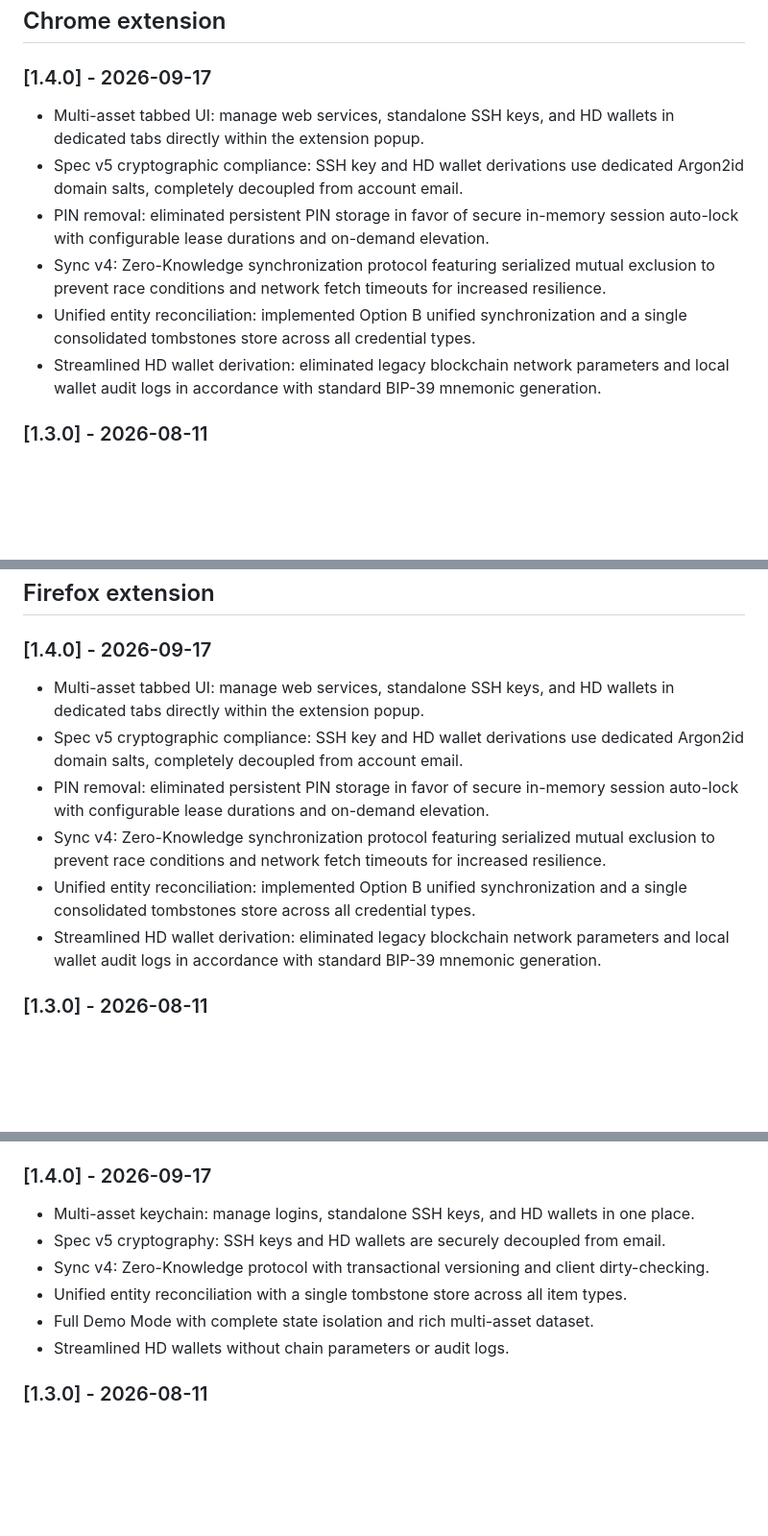
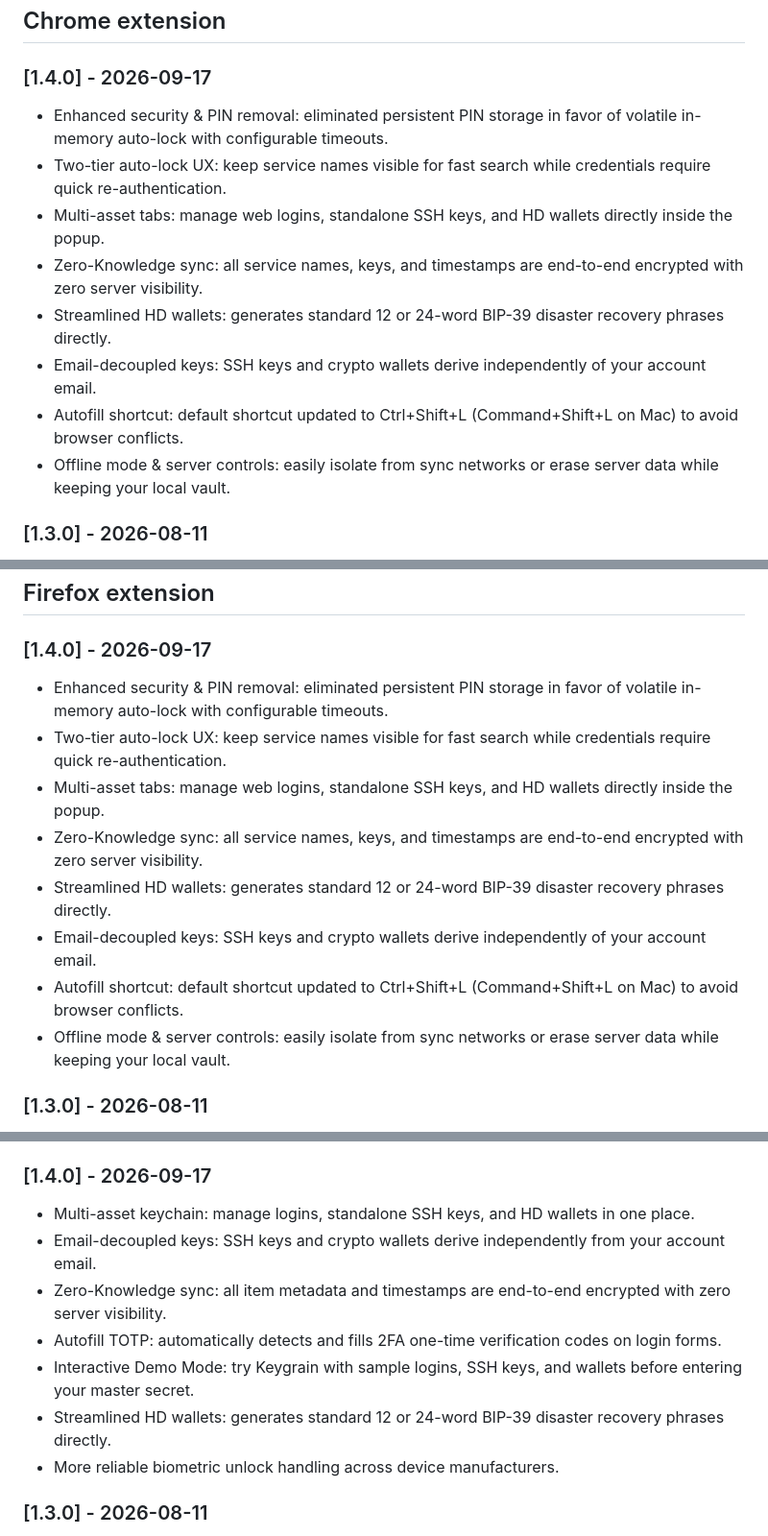
Before and after one commit to iheb-eddine/keygrain, a Markdown page: CHANGELOG.md, 3 parts joined by grey strips. Shown at 96% size. Drawn GitHub-style; blank space fills up the shorter version.

Commit message:
docs(changelog): update R4 notes to user-centric copy

```diff
--- a/CHANGELOG.md
+++ b/CHANGELOG.md
@@ -8,12 +8,14 @@ Format based on [Keep a Changelog](https://keepachangelog.com/). Components are
 
 ### [1.4.0] - 2026-09-17
 
-- Multi-asset tabbed UI: manage web services, standalone SSH keys, and HD wallets in dedicated tabs directly within the extension popup.
-- Spec v5 cryptographic compliance: SSH key and HD wallet derivations use dedicated Argon2id domain salts, completely decoupled from account email.
-- PIN removal: eliminated persistent PIN storage in favor of secure in-memory session auto-lock with configurable lease durations and on-demand elevation.
-- Sync v4: Zero-Knowledge synchronization protocol featuring serialized mutual exclusion to prevent race conditions and network fetch timeouts for increased resilience.
-- Unified entity reconciliation: implemented Option B unified synchronization and a single consolidated tombstones store across all credential types.
-- Streamlined HD wallet derivation: eliminated legacy blockchain network parameters and local wallet audit logs in accordance with standard BIP-39 mnemonic generation.
+- Enhanced security & PIN removal: eliminated persistent PIN storage in favor of volatile in-memory auto-lock with configurable timeouts.
+- Two-tier auto-lock UX: keep service names visible for fast search while credentials require quick re-authentication.
+- Multi-asset tabs: manage web logins, standalone SSH keys, and HD wallets directly inside the popup.
+- Zero-Knowledge sync: all service names, keys, and timestamps are end-to-end encrypted with zero server visibility.
+- Streamlined HD wallets: generates standard 12 or 24-word BIP-39 disaster recovery phrases directly.
+- Email-decoupled keys: SSH keys and crypto wallets derive independently of your account email.
+- Autofill shortcut: default shortcut updated to Ctrl+Shift+L (Command+Shift+L on Mac) to avoid browser conflicts.
+- Offline mode & server controls: easily isolate from sync networks or erase server data while keeping your local vault.
 
 ### [1.3.0] - 2026-08-11
 
@@ -85,12 +87,14 @@ No algorithm changes — every password, code, key, and seed is byte-identical t
 
 ### [1.4.0] - 2026-09-17
 
-- Multi-asset tabbed UI: manage web services, standalone SSH keys, and HD wallets in dedicated tabs directly within the extension popup.
-- Spec v5 cryptographic compliance: SSH key and HD wallet derivations use dedicated Argon2id domain salts, completely decoupled from account email.
-- PIN removal: eliminated persistent PIN storage in favor of secure in-memory session auto-lock with configurable lease durations and on-demand elevation.
-- Sync v4: Zero-Knowledge synchronization protocol featuring serialized mutual exclusion to prevent race conditions and network fetch timeouts for increased resilience.
-- Unified entity reconciliation: implemented Option B unified synchronization and a single consolidated tombstones store across all credential types.
-- Streamlined HD wallet derivation: eliminated legacy blockchain network parameters and local wallet audit logs in accordance with standard BIP-39 mnemonic generation.
+- Enhanced security & PIN removal: eliminated persistent PIN storage in favor of volatile in-memory auto-lock with configurable timeouts.
+- Two-tier auto-lock UX: keep service names visible for fast search while credentials require quick re-authentication.
+- Multi-asset tabs: manage web logins, standalone SSH keys, and HD wallets directly inside the popup.
+- Zero-Knowledge sync: all service names, keys, and timestamps are end-to-end encrypted with zero server visibility.
+- Streamlined HD wallets: generates standard 12 or 24-word BIP-39 disaster recovery phrases directly.
+- Email-decoupled keys: SSH keys and crypto wallets derive independently of your account email.
+- Autofill shortcut: default shortcut updated to Ctrl+Shift+L (Command+Shift+L on Mac) to avoid browser conflicts.
+- Offline mode & server controls: easily isolate from sync networks or erase server data while keeping your local vault.
 
 ### [1.3.0] - 2026-08-11
 
@@ -163,11 +167,12 @@ No algorithm changes — every password, code, key, and seed is byte-identical t
 ### [1.4.0] - 2026-09-17
 
 - Multi-asset keychain: manage logins, standalone SSH keys, and HD wallets in one place.
-- Spec v5 cryptography: SSH keys and HD wallets are securely decoupled from email.
-- Sync v4: Zero-Knowledge protocol with transactional versioning and client dirty-checking.
-- Unified entity reconciliation with a single tombstone store across all item types.
-- Full Demo Mode with complete state isolation and rich multi-asset dataset.
-- Streamlined HD wallets without chain parameters or audit logs.
+- Email-decoupled keys: SSH keys and crypto wallets derive independently from your account email.
+- Zero-Knowledge sync: all item metadata and timestamps are end-to-end encrypted with zero server visibility.
+- Autofill TOTP: automatically detects and fills 2FA one-time verification codes on login forms.
+- Interactive Demo Mode: try Keygrain with sample logins, SSH keys, and wallets before entering your master secret.
+- Streamlined HD wallets: generates standard 12 or 24-word BIP-39 disaster recovery phrases directly.
+- More reliable biometric unlock handling across device manufacturers.
 
 ### [1.3.0] - 2026-08-11
 
```
Also changed, not shown: other parts of CHANGELOG.md (+8 -6 lines).
